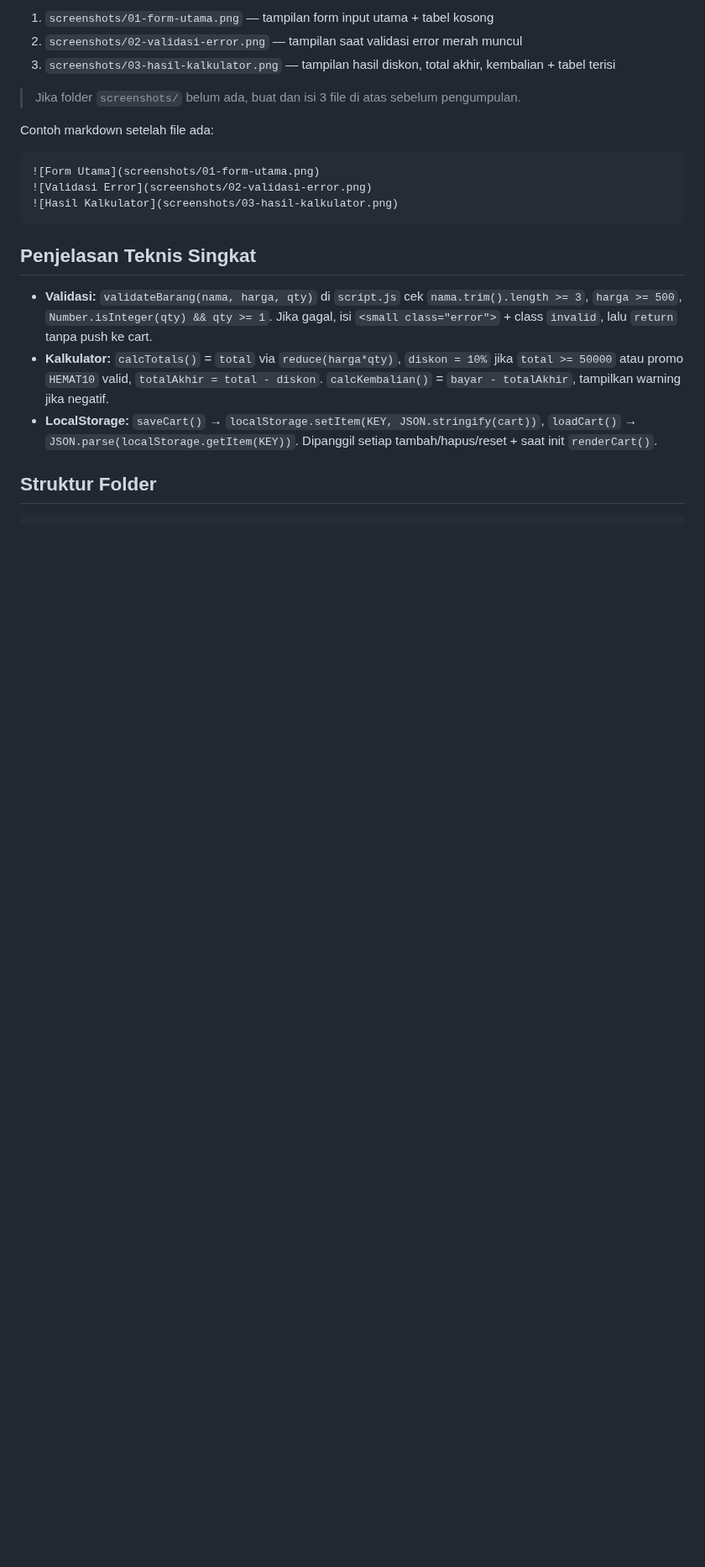
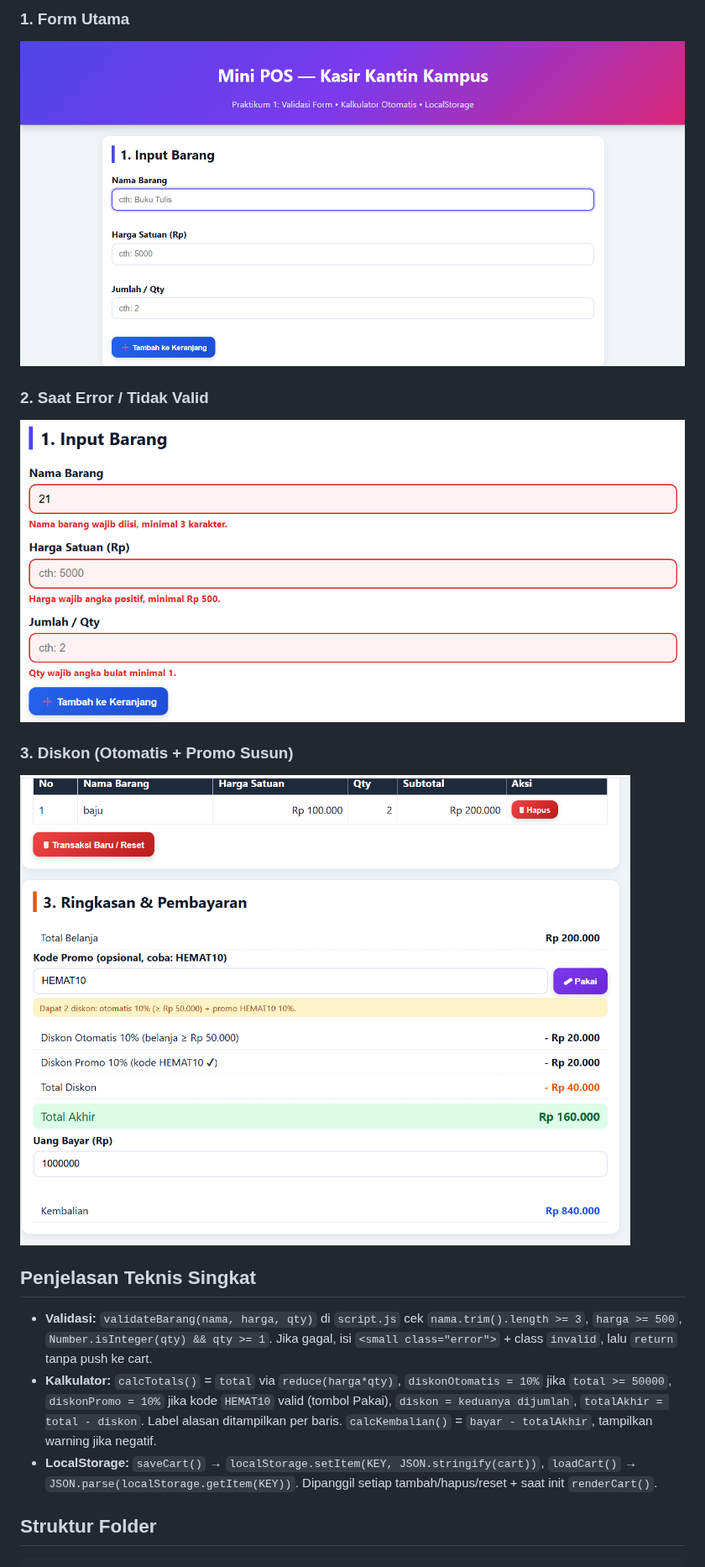
Before and after one commit to erzaaf/pemrograman_web_itera_124140171, a Markdown page: Erza Farandi_124140171_pertemuan1/README.md, the part around one of its changes. Shown at 84% size. GitHub-like rendering; pictures changed too: Erza Farandi_124140171_pertemuan1/images/form_utama.png (added), Erza Farandi_124140171_pertemuan1/images/tampilan_diskon.png (added), Erza Farandi_124140171_pertemuan1/images/validasi_error.png (added); blank space fills up the shorter version.

````diff
--- a/Erza Farandi_124140171_pertemuan1/README.md
+++ b/Erza Farandi_124140171_pertemuan1/README.md
@@ -41,20 +63,16 @@ Simpan screenshot di folder `screenshots/` dengan nama berikut, lalu tampilkan d
 
-1. `screenshots/01-form-utama.png` — tampilan form input utama + tabel kosong
-2. `screenshots/02-validasi-error.png` — tampilan saat validasi error merah muncul
-3. `screenshots/03-hasil-kalkulator.png` — tampilan hasil diskon, total akhir, kembalian + tabel terisi
+### 1. Form Utama
+![Form Utama](images/form_utama.png)
 
-> Jika folder `screenshots/` belum ada, buat dan isi 3 file di atas sebelum pengumpulan.
+### 2. Saat Error / Tidak Valid
+![Validasi Error](images/validasi_error.png)
 
-Contoh markdown setelah file ada:
-```md
-![Form Utama](screenshots/01-form-utama.png)
-![Validasi Error](screenshots/02-validasi-error.png)
-![Hasil Kalkulator](screenshots/03-hasil-kalkulator.png)
-```
+### 3. Diskon (Otomatis + Promo Susun)
+![Diskon](images/tampilan_diskon.png)
 
 ## Penjelasan Teknis Singkat
 - **Validasi:** `validateBarang(nama, harga, qty)` di `script.js` cek `nama.trim().length >= 3`, `harga >= 500`, `Number.isInteger(qty) && qty >= 1`. Jika gagal, isi `<small class="error">` + class `invalid`, lalu `return` tanpa push ke cart.
-- **Kalkulator:** `calcTotals()` = `total` via `reduce(harga*qty)`, `diskon = 10%` jika `total >= 50000` atau promo `HEMAT10` valid, `totalAkhir = total - diskon`. `calcKembalian()` = `bayar - totalAkhir`, tampilkan warning jika negatif.
+- **Kalkulator:** `calcTotals()` = `total` via `reduce(harga*qty)`, `diskonOtomatis = 10%` jika `total >= 50000`, `diskonPromo = 10%` jika kode `HEMAT10` valid (tombol Pakai), `diskon = keduanya dijumlah`, `totalAkhir = total - diskon`. Label alasan ditampilkan per baris. `calcKembalian()` = `bayar - totalAkhir`, tampilkan warning jika negatif.
 - **LocalStorage:** `saveCart()` → `localStorage.setItem(KEY, JSON.stringify(cart))`, `loadCart()` → `JSON.parse(localStorage.getItem(KEY))`. Dipanggil setiap tambah/hapus/reset + saat init `renderCart()`.
 
 ## Struktur Folder
````
Also changed, not shown: other parts of Erza Farandi_124140171_pertemuan1/README.md (+40 -11 lines).
